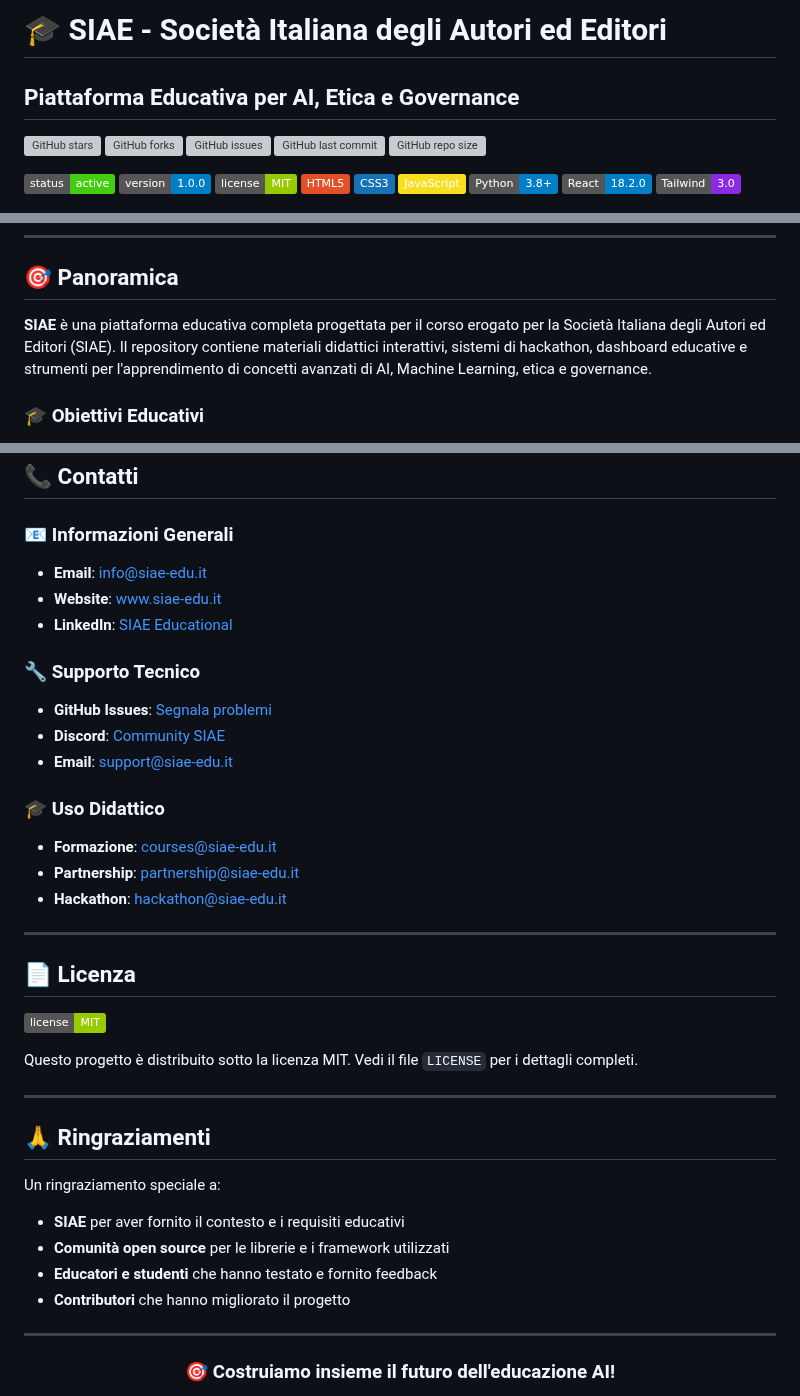
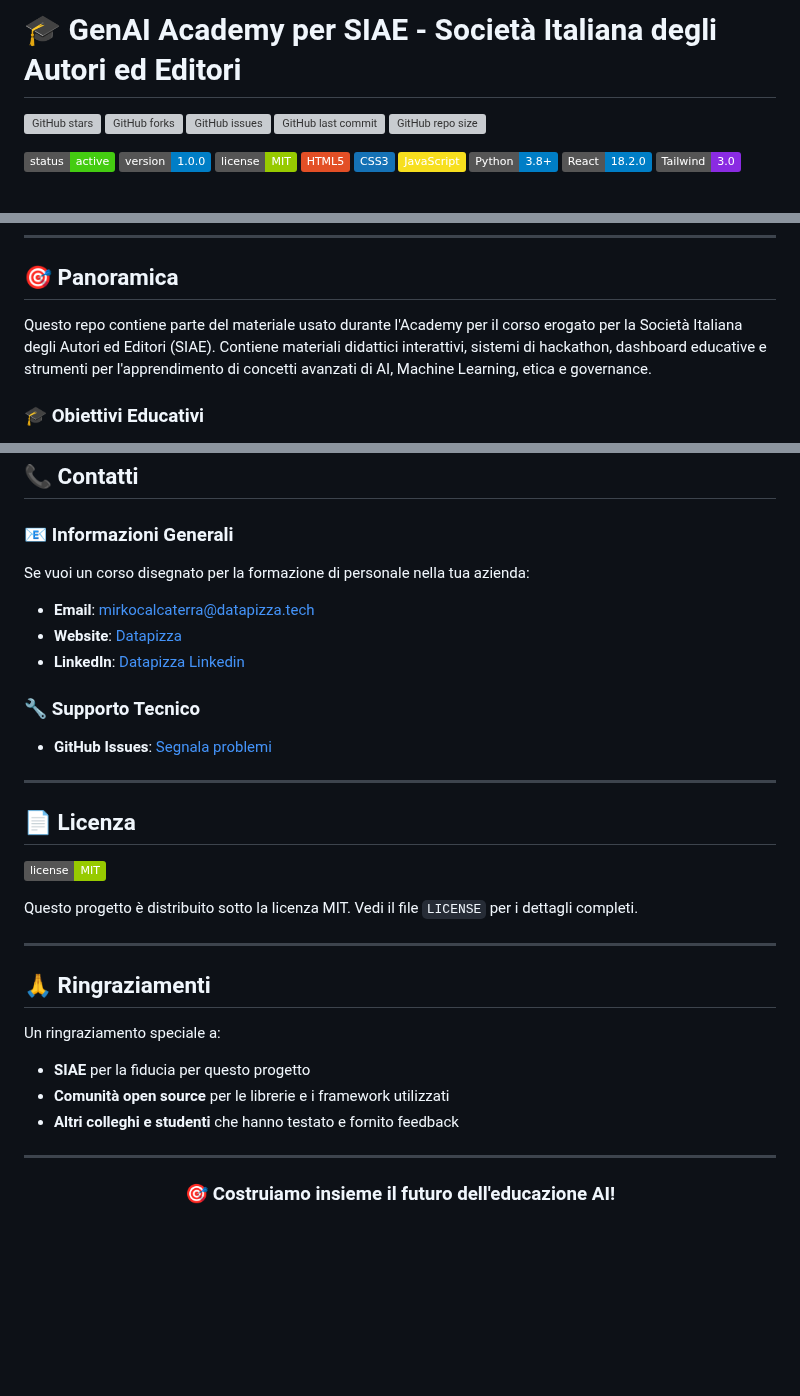
Before and after one commit to AnastasiaBrinati/Hackaton_AnomalyDetection, a Markdown page: README.md, 3 parts joined by grey strips. GitHub-like rendering; badges without logos; blank space fills up the shorter version; grey boxes are pictures that could not be loaded.

Commit message:
New Readme

```diff
--- a/README.md
+++ b/README.md
@@ -1,6 +1,4 @@
-# 🎓 SIAE - Società Italiana degli Autori ed Editori
-## Piattaforma Educativa per AI, Etica e Governance
-
+# 🎓 GenAI Academy per SIAE - Società Italiana degli Autori ed Editori
 ![GitHub stars](https://img.shields.io/github/stars/Rkomi98/SIAE?style=social)
 ![GitHub forks](https://img.shields.io/github/forks/Rkomi98/SIAE?style=social)
 ![GitHub issues](https://img.shields.io/github/issues/Rkomi98/SIAE)
@@ -50,7 +44,7 @@
 
 ## 🎯 Panoramica
 
-**SIAE** è una piattaforma educativa completa progettata per il corso erogato per la Società Italiana degli Autori ed Editori (SIAE). Il repository contiene materiali didattici interattivi, sistemi di hackathon, dashboard educative e strumenti per l'apprendimento di concetti avanzati di AI, Machine Learning, etica e governance.
+Questo repo contiene parte del materiale usato durante l'Academy per il corso erogato per la Società Italiana degli Autori ed Editori (SIAE). Contiene materiali didattici interattivi, sistemi di hackathon, dashboard educative e strumenti per l'apprendimento di concetti avanzati di AI, Machine Learning, etica e governance.
 
 ### 🎓 Obiettivi Educativi
 
@@ -375,19 +369,15 @@ I contributori verranno riconosciuti nella sezione Contributors e potranno ricev
 ## 📞 Contatti
 
 ### 📧 Informazioni Generali
-- **Email**: info@siae-edu.it
-- **Website**: [www.siae-edu.it](https://www.siae-edu.it)
-- **LinkedIn**: [SIAE Educational](https://linkedin.com/company/siae-educational)
+
+Se vuoi un corso disegnato per la formazione di personale nella tua azienda:
+
+- **Email**: mirkocalcaterra@datapizza.tech
+- **Website**: [Datapizza](https://datapizza.tech/it/)
+- **LinkedIn**: [Datapizza Linkedin](https://linkedin.com/company/datapizza/)
 
 ### 🔧 Supporto Tecnico
 - **GitHub Issues**: [Segnala problemi](https://github.com/Rkomi98/SIAE/issues)
-- **Discord**: [Community SIAE](https://discord.gg/siae-community)
-- **Email**: support@siae-edu.it
-
-### 🎓 Uso Didattico
-- **Formazione**: courses@siae-edu.it
-- **Partnership**: partnership@siae-edu.it
-- **Hackathon**: hackathon@siae-edu.it
 
 ---
 
@@ -402,10 +392,9 @@ Questo progetto è distribuito sotto la licenza MIT. Vedi il file `LICENSE` per
 ## 🙏 Ringraziamenti
 
 Un ringraziamento speciale a:
-- **SIAE** per aver fornito il contesto e i requisiti educativi
+- **SIAE** per la fiducia per questo progetto
 - **Comunità open source** per le librerie e i framework utilizzati
-- **Educatori e studenti** che hanno testato e fornito feedback
-- **Contributori** che hanno migliorato il progetto
+- **Altri colleghi e studenti** che hanno testato e fornito feedback
 
 ---
 
```
Also changed, not shown: other parts of README.md (+0 -4 lines).
